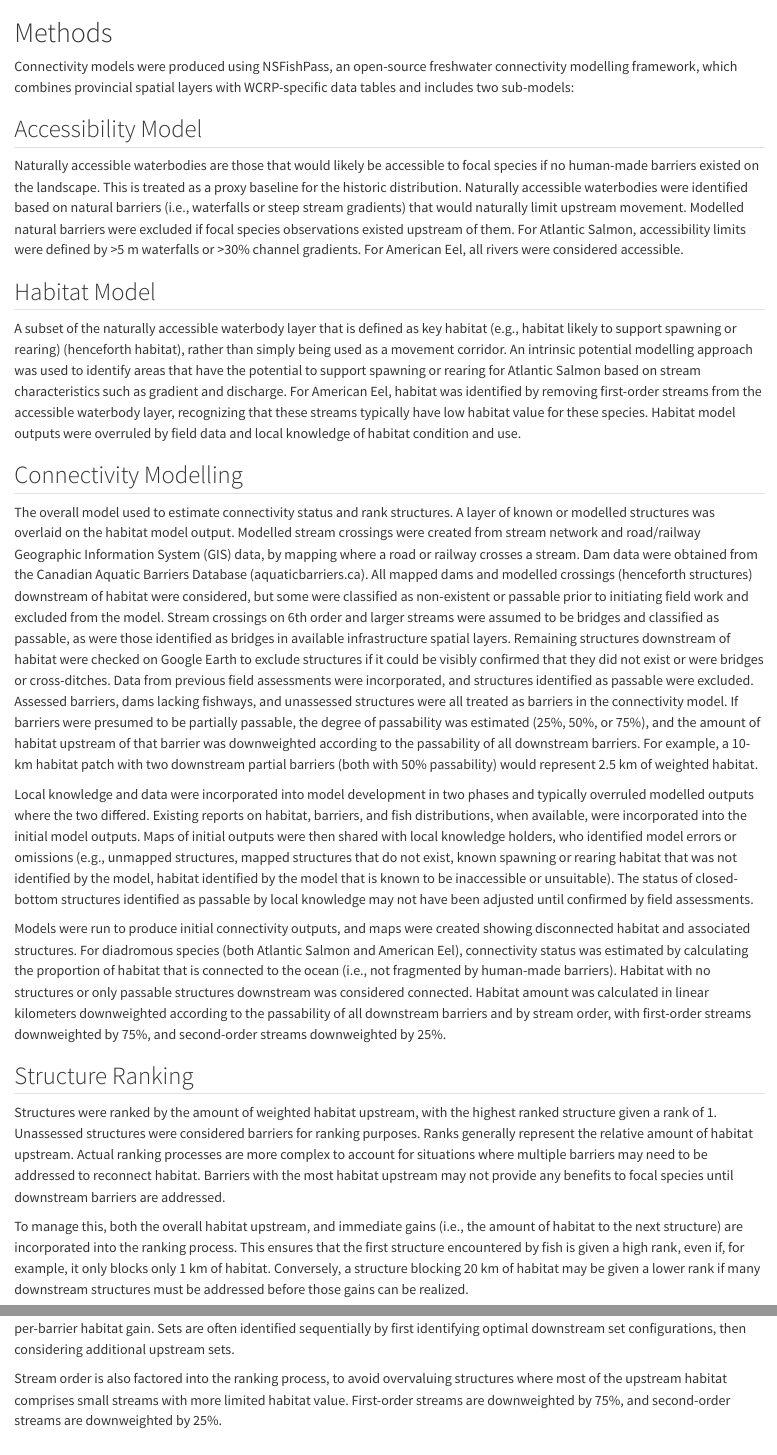
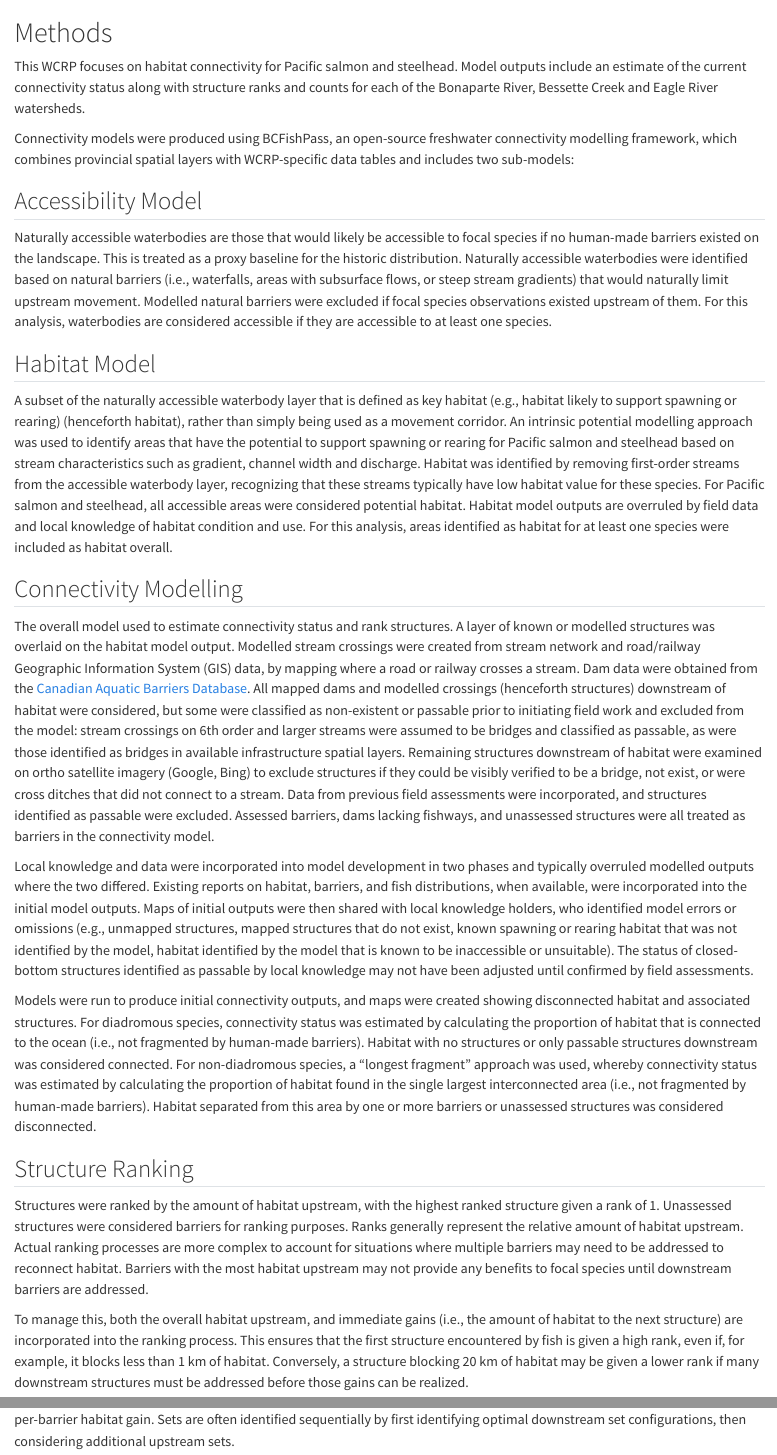
Before and after one commit to Canadian-Wildlife-Federation/bonp-shul-ushu-wcrp, a Quarto document (content/methods.qmd): the page in a window 1100 px wide, from its top, and a second part further down, joined at a grey line. Rendered offline with R 4.5, knitr and Pandoc in place of Quarto, with nearby package versions.

Commit message:
Update methods

```diff
--- a/content/methods.qmd
+++ b/content/methods.qmd
@@ -1,29 +1,26 @@
 
 # Methods {-}
-Connectivity models were produced using NSFishPass, an open-source freshwater connectivity modelling framework, which combines provincial spatial layers with WCRP-specific data tables and includes two sub-models:
+This WCRP focuses on habitat connectivity for Pacific salmon and steelhead. Model outputs include an estimate of the current connectivity status along with structure ranks and counts for each of the Bonaparte River, Bessette Creek and Eagle River watersheds.
+
+Connectivity models were produced using BCFishPass, an open-source freshwater connectivity modelling framework, which combines provincial spatial layers with WCRP-specific data tables and includes two sub-models:
 
 ## Accessibility Model {-}
-Naturally accessible waterbodies are those that would likely be accessible to focal species if no human-made barriers existed on the landscape. This is treated as a proxy baseline for the historic distribution. Naturally accessible waterbodies were identified based on natural barriers (i.e., waterfalls or steep stream gradients) that would naturally limit upstream movement. Modelled natural barriers were excluded if focal species observations existed upstream of them. For Atlantic Salmon, accessibility limits were defined by >5 m waterfalls or >30% channel gradients. For American Eel, all rivers were considered accessible.
-
+Naturally accessible waterbodies are those that would likely be accessible to focal species if no human-made barriers existed on the landscape. This is treated as a proxy baseline for the historic distribution. Naturally accessible waterbodies were identified based on natural barriers (i.e., waterfalls, areas with subsurface flows, or steep stream gradients) that would naturally limit upstream movement. Modelled natural barriers were excluded if focal species observations existed upstream of them. For this analysis, waterbodies are considered accessible if they are accessible to at least one species.
 
 ## Habitat Model {-}
-A subset of the naturally accessible waterbody layer that is defined as key habitat (e.g., habitat likely to support spawning or rearing) (henceforth habitat), rather than simply being used as a movement corridor. An intrinsic potential modelling approach was used to identify areas that have the potential to support spawning or rearing for Atlantic Salmon based on stream characteristics such as gradient and discharge. For American Eel, habitat was identified by removing first-order streams from the accessible waterbody layer, recognizing that these streams typically have low habitat value for these species. Habitat model outputs were overruled by field data and local knowledge of habitat condition and use.
-
+A subset of the naturally accessible waterbody layer that is defined as key habitat (e.g., habitat likely to support spawning or rearing) (henceforth habitat), rather than simply being used as a movement corridor. An intrinsic potential modelling approach was used to identify areas that have the potential to support spawning or rearing for Pacific salmon and steelhead based on stream characteristics such as gradient, channel width and discharge. Habitat was identified by removing first-order streams from the accessible waterbody layer, recognizing that these streams typically have low habitat value for these species. For Pacific salmon and steelhead, all accessible areas were considered potential habitat. Habitat model outputs are overruled by field data and local knowledge of habitat condition and use. For this analysis, areas identified as habitat for at least one species were included as habitat overall.
 
 ## Connectivity Modelling {-}
-The overall model used to estimate connectivity status and rank structures. A layer of known or modelled structures was overlaid on the habitat model output. Modelled stream crossings were created from stream network and road/railway Geographic Information System (GIS) data, by mapping where a road or railway crosses a stream. Dam data were obtained from the Canadian Aquatic Barriers Database (aquaticbarriers.ca). All mapped dams and modelled crossings (henceforth structures) downstream of habitat were considered, but some were classified as non-existent or passable prior to initiating field work and excluded from the model. Stream crossings on 6th order and larger streams were assumed to be bridges and classified as passable, as were those identified as bridges in available infrastructure spatial layers. Remaining structures downstream of habitat were checked on Google Earth to exclude structures if it could be visibly confirmed that they did not exist or were bridges or cross-ditches. Data from previous field assessments were incorporated, and structures identified as passable were excluded. Assessed barriers, dams lacking fishways, and unassessed structures were all treated as barriers in the connectivity model. If barriers were presumed to be partially passable, the degree of passability was estimated (25%, 50%, or 75%), and the amount of habitat upstream of that barrier was downweighted according to the passability of all downstream barriers. For example, a 10-km habitat patch with two downstream partial barriers (both with 50% passability) would represent 2.5 km of weighted habitat.
+The overall model used to estimate connectivity status and rank structures. A layer of known or modelled structures was overlaid on the habitat model output. Modelled stream crossings were created from stream network and road/railway Geographic Information System (GIS) data, by mapping where a road or railway crosses a stream. Dam data were obtained from the [Canadian Aquatic Barriers Database](aquaticbarriers.ca). All mapped dams and modelled crossings (henceforth structures) downstream of habitat were considered, but some were classified as non-existent or passable prior to initiating field work and excluded from the model: stream crossings on 6th order and larger streams were assumed to be bridges and classified as passable, as were those identified as bridges in available infrastructure spatial layers. Remaining structures downstream of habitat were examined on ortho satellite imagery (Google, Bing) to exclude structures if they could be visibly verified to be a bridge, not exist, or were cross ditches that did not connect to a stream. Data from previous field assessments were incorporated, and structures identified as passable were excluded. Assessed barriers, dams lacking fishways, and unassessed structures were all treated as barriers in the connectivity model.
 
 Local knowledge and data were incorporated into model development in two phases and typically overruled modelled outputs where the two differed. Existing reports on habitat, barriers, and fish distributions, when available, were incorporated into the initial model outputs. Maps of initial outputs were then shared with local knowledge holders, who identified model errors or omissions (e.g., unmapped structures, mapped structures that do not exist, known spawning or rearing habitat that was not identified by the model, habitat identified by the model that is known to be inaccessible or unsuitable). The status of closed-bottom structures identified as passable by local knowledge may not have been adjusted until confirmed by field assessments.
 
-Models were run to produce initial connectivity outputs, and maps were created showing disconnected habitat and associated structures. For diadromous species (both Atlantic Salmon and American Eel), connectivity status was estimated by calculating the proportion of habitat that is connected to the ocean (i.e., not fragmented by human-made barriers). Habitat with no structures or only passable structures downstream was considered connected. Habitat amount was calculated in linear kilometers downweighted according to the passability of all downstream barriers and by stream order, with first-order streams downweighted by 75%, and second-order streams downweighted by 25%.
+Models were run to produce initial connectivity outputs, and maps were created showing disconnected habitat and associated structures. For diadromous species, connectivity status was estimated by calculating the proportion of habitat that is connected to the ocean (i.e., not fragmented by human-made barriers). Habitat with no structures or only passable structures downstream was considered connected. For non-diadromous species, a “longest fragment” approach was used, whereby connectivity status was estimated by calculating the proportion of habitat found in the single largest interconnected area (i.e., not fragmented by human-made barriers). Habitat separated from this area by one or more barriers or unassessed structures was considered disconnected.
 
 
 ## Structure Ranking {-}
+Structures were ranked by the amount of habitat upstream, with the highest ranked structure given a rank of 1. Unassessed structures were considered barriers for ranking purposes. Ranks generally represent the relative amount of habitat upstream. Actual ranking processes are more complex to account for situations where multiple barriers may need to be addressed to reconnect habitat. Barriers with the most habitat upstream may not provide any benefits to focal species until downstream barriers are addressed.
 
-Structures were ranked by the amount of weighted habitat upstream, with the highest ranked structure given a rank of 1. Unassessed structures were considered barriers for ranking purposes. Ranks generally represent the relative amount of habitat upstream. Actual ranking processes are more complex to account for situations where multiple barriers may need to be addressed to reconnect habitat. Barriers with the most habitat upstream may not provide any benefits to focal species until downstream barriers are addressed.
-
-To manage this, both the overall habitat upstream, and immediate gains (i.e., the amount of habitat to the next structure) are incorporated into the ranking process. This ensures that the first structure encountered by fish is given a high rank, even if, for example, it only blocks only 1 km of habitat. Conversely, a structure blocking 20 km of habitat may be given a lower rank if many downstream structures must be addressed before those gains can be realized.
+To manage this, both the overall habitat upstream, and immediate gains (i.e., the amount of habitat to the next structure) are incorporated into the ranking process. This ensures that the first structure encountered by fish is given a high rank, even if, for example, it blocks less than 1 km of habitat. Conversely, a structure blocking 20 km of habitat may be given a lower rank if many downstream structures must be addressed before those gains can be realized.
 
 Structures are also combined into sets by considering which configuration of groups of up to five structures provides the greatest per-barrier habitat gain. Sets are often identified sequentially by first identifying optimal downstream set configurations, then considering additional upstream sets.
-
-Stream order is also factored into the ranking process, to avoid overvaluing structures where most of the upstream habitat comprises small streams with more limited habitat value. First-order streams are downweighted by 75%, and second-order streams are downweighted by 25%.
```
